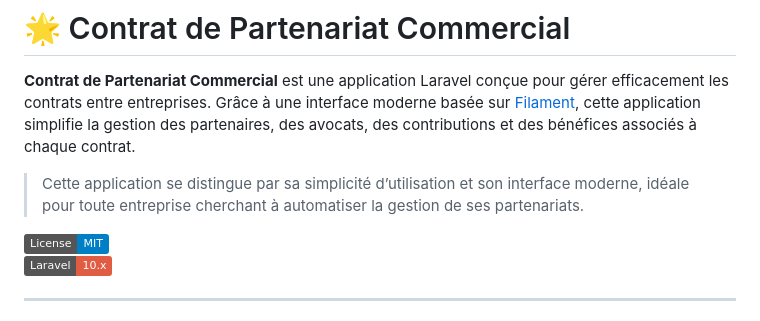
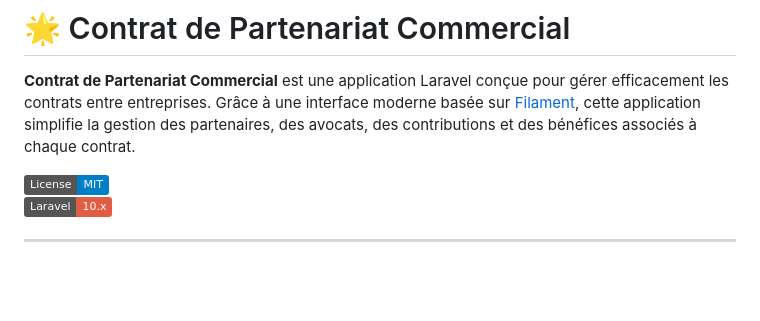
Before and after one commit to Gwadamael/Projet-Formulaire, a Markdown page: README.md, the part around the change. Drawn GitHub-style; badges without logos; blank space fills up the shorter version.

```diff
--- a/README.md
+++ b/README.md
@@ -1,8 +1,6 @@
 # 🌟 Contrat de Partenariat Commercial
 
 **Contrat de Partenariat Commercial** est une application Laravel conçue pour gérer efficacement les contrats entre entreprises. Grâce à une interface moderne basée sur [Filament](https://filamentphp.com/), cette application simplifie la gestion des partenaires, des avocats, des contributions et des bénéfices associés à chaque contrat.
-
-> Cette application se distingue par sa simplicité d’utilisation et son interface moderne, idéale pour toute entreprise cherchant à automatiser la gestion de ses partenariats.
 
 [![MIT License](https://img.shields.io/badge/License-MIT-blue.svg)](LICENSE)
 [![Laravel Version](https://img.shields.io/badge/Laravel-10.x-red)](https://laravel.com)
```
